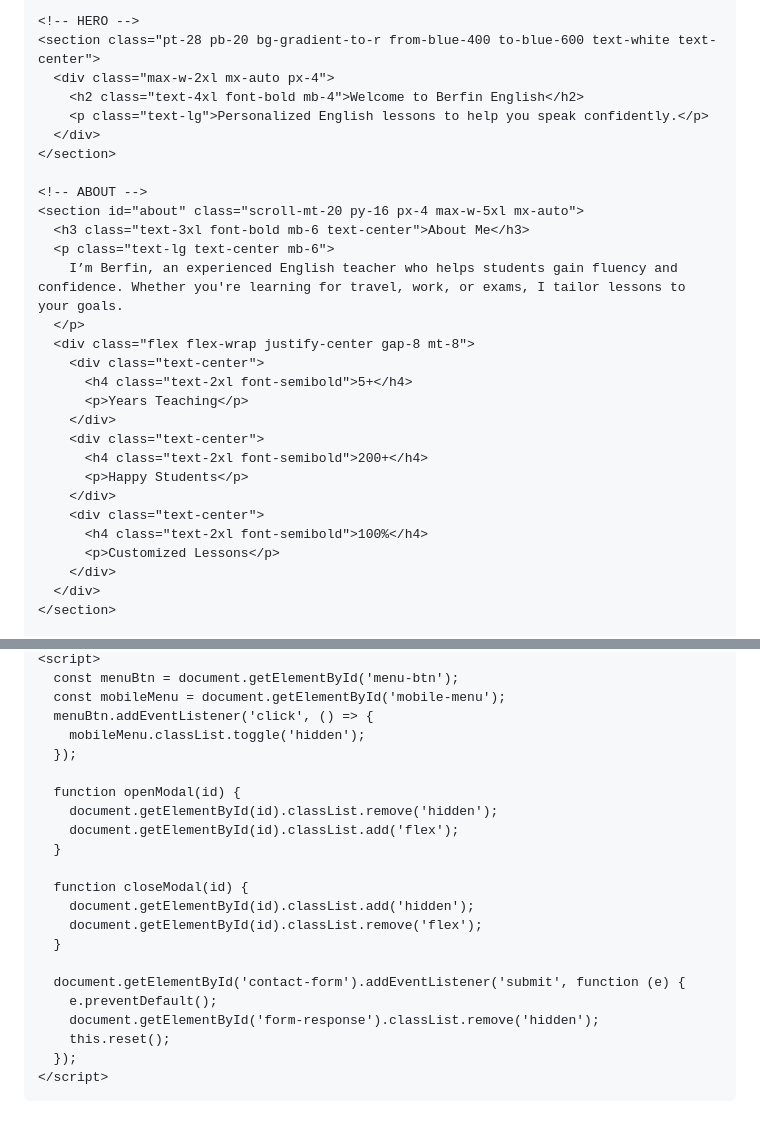
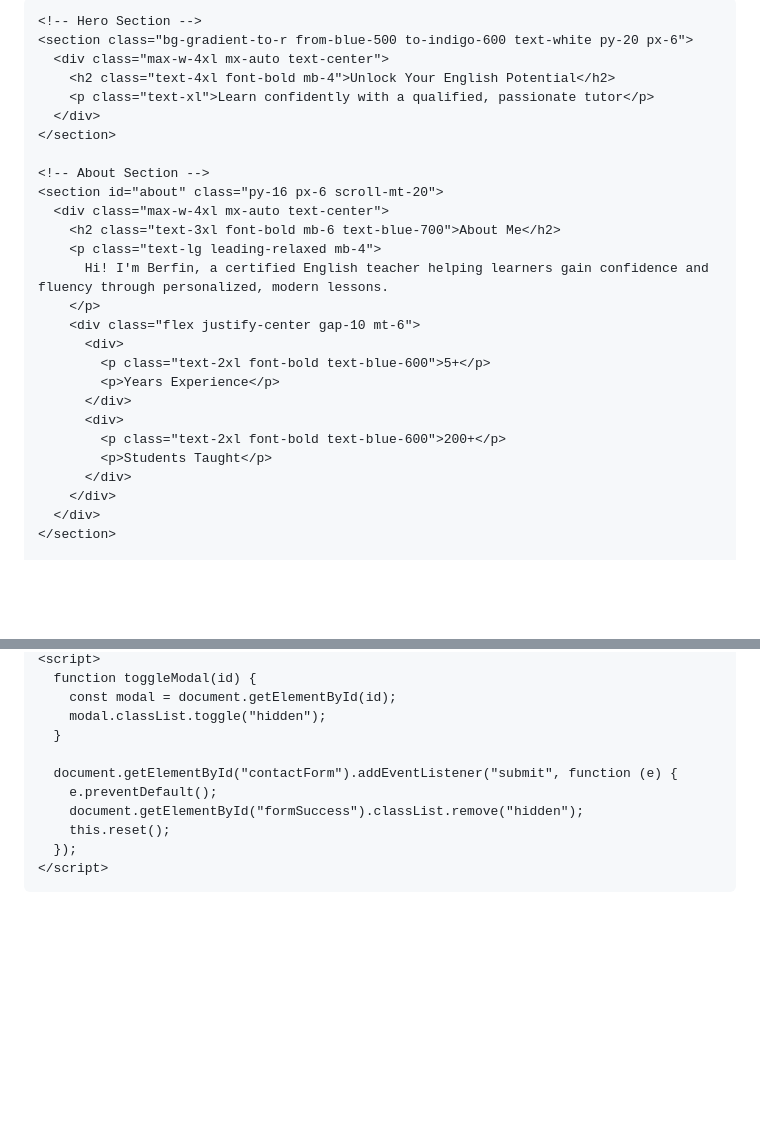
Before and after one commit to berfertm/berfin-teaching, a Markdown page: README.md, 2 parts joined by grey strips. GitHub-like rendering; blank space fills up the shorter version.

```diff
--- a/README.md
+++ b/README.md
@@ -35,31 +20,29 @@
     </header>
 
-    <!-- HERO -->
-    <section class="pt-28 pb-20 bg-gradient-to-r from-blue-400 to-blue-600 text-white text-center">
-      <div class="max-w-2xl mx-auto px-4">
-        <h2 class="text-4xl font-bold mb-4">Welcome to Berfin English</h2>
-        <p class="text-lg">Personalized English lessons to help you speak confidently.</p>
+    <!-- Hero Section -->
+    <section class="bg-gradient-to-r from-blue-500 to-indigo-600 text-white py-20 px-6">
+      <div class="max-w-4xl mx-auto text-center">
+        <h2 class="text-4xl font-bold mb-4">Unlock Your English Potential</h2>
+        <p class="text-xl">Learn confidently with a qualified, passionate tutor</p>
       </div>
     </section>
 
-    <!-- ABOUT -->
-    <section id="about" class="scroll-mt-20 py-16 px-4 max-w-5xl mx-auto">
-      <h3 class="text-3xl font-bold mb-6 text-center">About Me</h3>
-      <p class="text-lg text-center mb-6">
-        I’m Berfin, an experienced English teacher who helps students gain fluency and confidence. Whether you're learning for travel, work, or exams, I tailor lessons to your goals.
-      </p>
-      <div class="flex flex-wrap justify-center gap-8 mt-8">
-        <div class="text-center">
-          <h4 class="text-2xl font-semibold">5+</h4>
-          <p>Years Teaching</p>
-        </div>
-        <div class="text-center">
-          <h4 class="text-2xl font-semibold">200+</h4>
-          <p>Happy Students</p>
-        </div>
-        <div class="text-center">
-          <h4 class="text-2xl font-semibold">100%</h4>
-          <p>Customized Lessons</p>
+    <!-- About Section -->
+    <section id="about" class="py-16 px-6 scroll-mt-20">
+      <div class="max-w-4xl mx-auto text-center">
+        <h2 class="text-3xl font-bold mb-6 text-blue-700">About Me</h2>
+        <p class="text-lg leading-relaxed mb-4">
+          Hi! I'm Berfin, a certified English teacher helping learners gain confidence and fluency through personalized, modern lessons.
+        </p>
+        <div class="flex justify-center gap-10 mt-6">
+          <div>
+            <p class="text-2xl font-bold text-blue-600">5+</p>
+            <p>Years Experience</p>
+          </div>
+          <div>
+            <p class="text-2xl font-bold text-blue-600">200+</p>
+            <p>Students Taught</p>
+          </div>
         </div>
       </div>
     </section>
@@ -135,23 +118,12 @@
     <script>
-      const menuBtn = document.getElementById('menu-btn');
-      const mobileMenu = document.getElementById('mobile-menu');
-      menuBtn.addEventListener('click', () => {
-        mobileMenu.classList.toggle('hidden');
-      });
-
-      function openModal(id) {
-        document.getElementById(id).classList.remove('hidden');
-        document.getElementById(id).classList.add('flex');
+      function toggleModal(id) {
+        const modal = document.getElementById(id);
+        modal.classList.toggle("hidden");
       }
 
-      function closeModal(id) {
-        document.getElementById(id).classList.add('hidden');
-        document.getElementById(id).classList.remove('flex');
-      }
-
-      document.getElementById('contact-form').addEventListener('submit', function (e) {
+      document.getElementById("contactForm").addEventListener("submit", function (e) {
         e.preventDefault();
-        document.getElementById('form-response').classList.remove('hidden');
+        document.getElementById("formSuccess").classList.remove("hidden");
         this.reset();
       });
     </script>
```
Also changed, not shown: other parts of README.md (+66 -81 lines).
